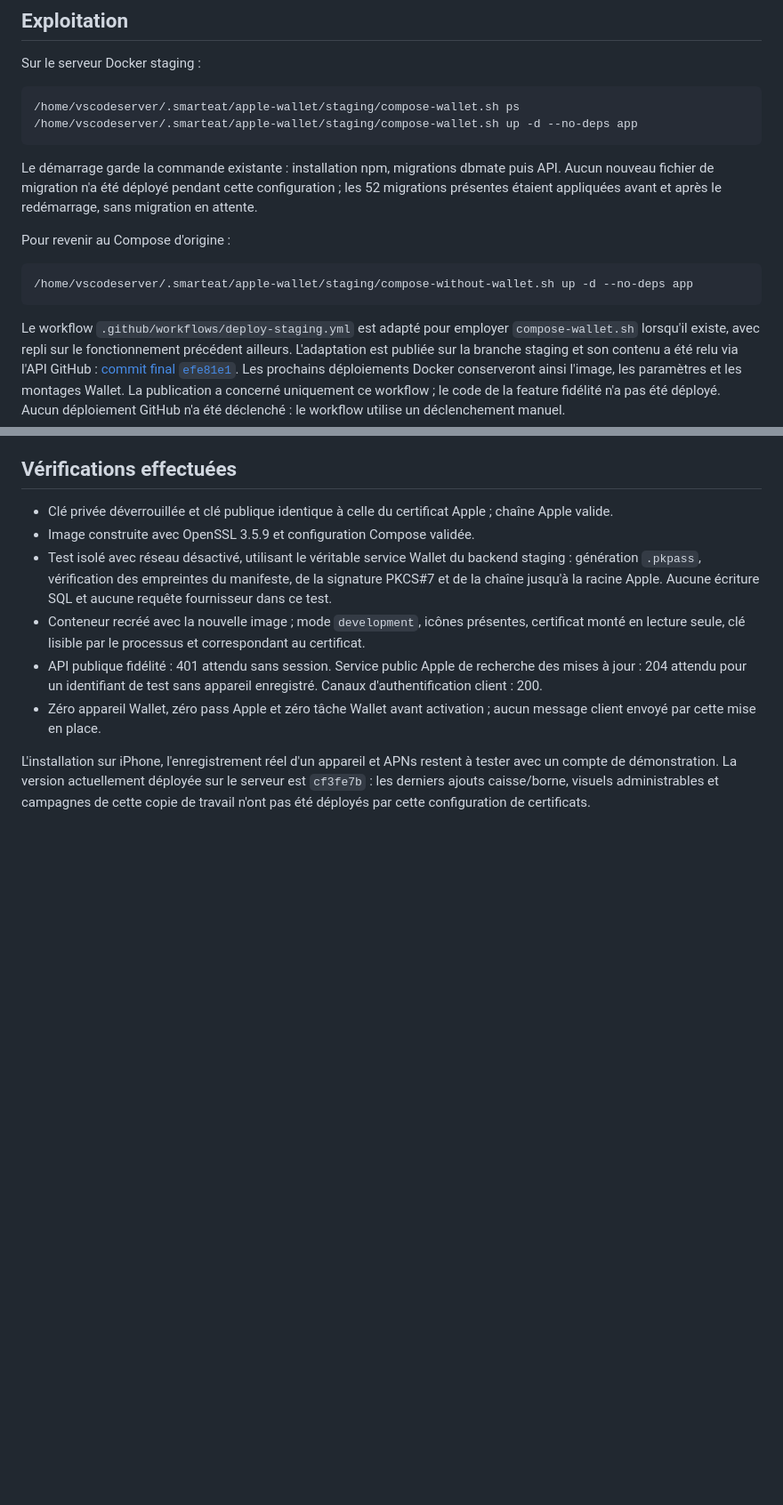
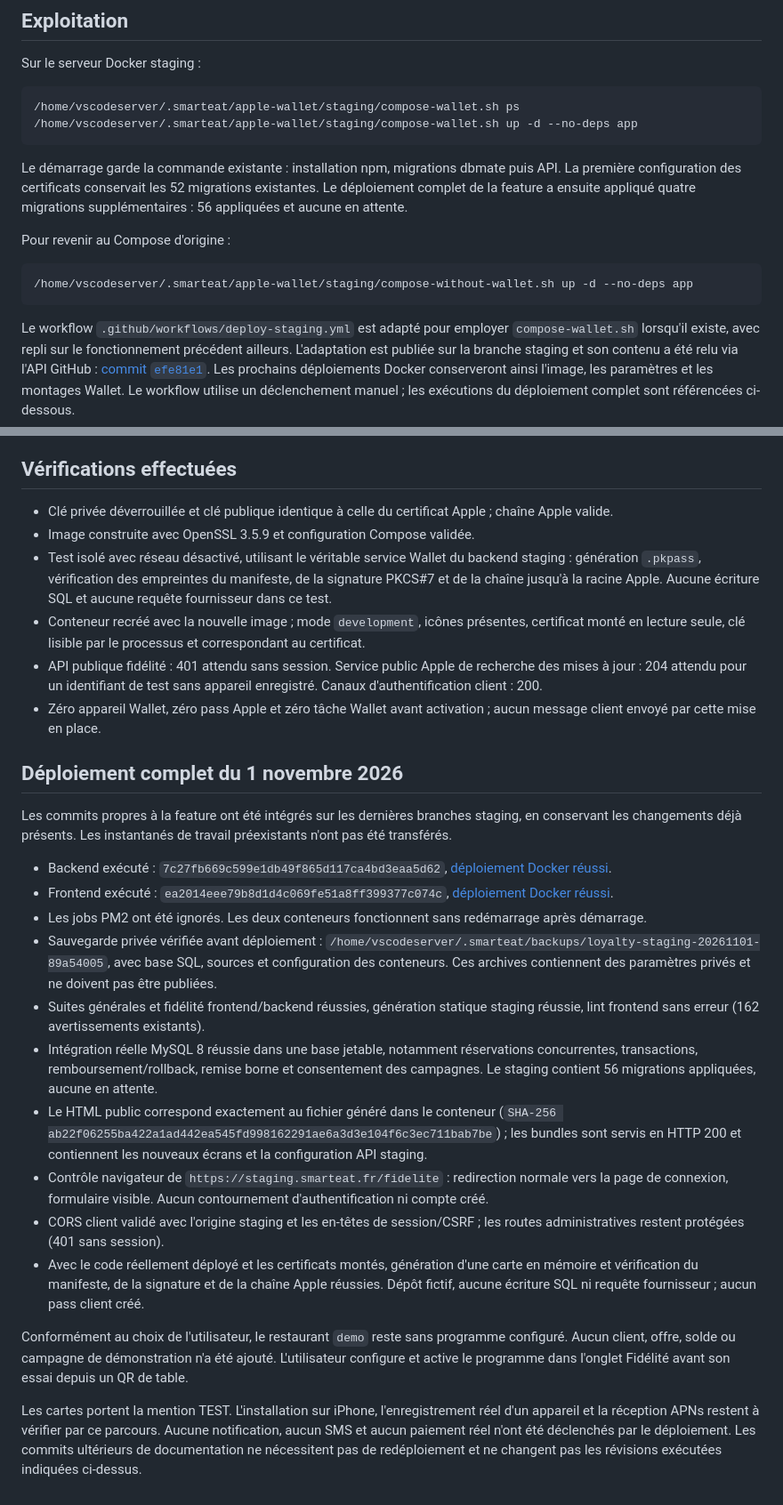
Before and after one commit to SuperJumper404/express-pos, a Markdown page: docs/loyalty-wallet-staging-docker.md, 2 parts joined by grey strips. Shown at 89% size. Drawn GitHub-style; blank space fills up the shorter version.

Commit message:
docs: record Docker staging loyalty deployment

````diff
--- a/docs/loyalty-wallet-staging-docker.md
+++ b/docs/loyalty-wallet-staging-docker.md
@@ -37,7 +37,7 @@ Sur le serveur Docker staging :
 /home/vscodeserver/.smarteat/apple-wallet/staging/compose-wallet.sh up -d --no-deps app
 ```
 
-Le démarrage garde la commande existante : installation npm, migrations dbmate puis API. Aucun nouveau fichier de migration n'a été déployé pendant cette configuration ; les 52 migrations présentes étaient appliquées avant et après le redémarrage, sans migration en attente.
+Le démarrage garde la commande existante : installation npm, migrations dbmate puis API. La première configuration des certificats conservait les 52 migrations existantes. Le déploiement complet de la feature a ensuite appliqué quatre migrations supplémentaires : 56 appliquées et aucune en attente.
 
 Pour revenir au Compose d'origine :
 
@@ -45,7 +45,7 @@ Pour revenir au Compose d'origine :
 /home/vscodeserver/.smarteat/apple-wallet/staging/compose-without-wallet.sh up -d --no-deps app
 ```
 
-Le workflow `.github/workflows/deploy-staging.yml` est adapté pour employer `compose-wallet.sh` lorsqu'il existe, avec repli sur le fonctionnement précédent ailleurs. L'adaptation est publiée sur la branche staging et son contenu a été relu via l'API GitHub : [commit final `efe81e1`](https://github.com/SuperJumper404/express-pos/commit/efe81e1dc9e58312333d3c831f99c57fc5ff0521). Les prochains déploiements Docker conserveront ainsi l'image, les paramètres et les montages Wallet. La publication a concerné uniquement ce workflow ; le code de la feature fidélité n'a pas été déployé. Aucun déploiement GitHub n'a été déclenché : le workflow utilise un déclenchement manuel.
+Le workflow `.github/workflows/deploy-staging.yml` est adapté pour employer `compose-wallet.sh` lorsqu'il existe, avec repli sur le fonctionnement précédent ailleurs. L'adaptation est publiée sur la branche staging et son contenu a été relu via l'API GitHub : [commit `efe81e1`](https://github.com/SuperJumper404/express-pos/commit/efe81e1dc9e58312333d3c831f99c57fc5ff0521). Les prochains déploiements Docker conserveront ainsi l'image, les paramètres et les montages Wallet. Le workflow utilise un déclenchement manuel ; les exécutions du déploiement complet sont référencées ci-dessous.
 
 ## Vérifications effectuées
 
@@ -56,4 +56,21 @@ Le workflow `.github/workflows/deploy-staging.yml` est adapté pour employer `co
 - API publique fidélité : 401 attendu sans session. Service public Apple de recherche des mises à jour : 204 attendu pour un identifiant de test sans appareil enregistré. Canaux d'authentification client : 200.
 - Zéro appareil Wallet, zéro pass Apple et zéro tâche Wallet avant activation ; aucun message client envoyé par cette mise en place.
 
-L'installation sur iPhone, l'enregistrement réel d'un appareil et APNs restent à tester avec un compte de démonstration. La version actuellement déployée sur le serveur est `cf3fe7b` : les derniers ajouts caisse/borne, visuels administrables et campagnes de cette copie de travail n'ont pas été déployés par cette configuration de certificats.
+## Déploiement complet du 1 novembre 2026
+
+Les commits propres à la feature ont été intégrés sur les dernières branches staging, en conservant les changements déjà présents. Les instantanés de travail préexistants n'ont pas été transférés.
+
+- Backend exécuté : `7c27fb669c599e1db49f865d117ca4bd3eaa5d62`, [déploiement Docker réussi](https://github.com/SuperJumper404/express-pos/actions/runs/41353591265).
+- Frontend exécuté : `ea2014eee79b8d1d4c069fe51a8ff399377c074c`, [déploiement Docker réussi](https://github.com/SuperJumper404/pos-app/actions/runs/41353730270).
+- Les jobs PM2 ont été ignorés. Les deux conteneurs fonctionnent sans redémarrage après démarrage.
+- Sauvegarde privée vérifiée avant déploiement : `/home/vscodeserver/.smarteat/backups/loyalty-staging-20261101-89a54005`, avec base SQL, sources et configuration des conteneurs. Ces archives contiennent des paramètres privés et ne doivent pas être publiées.
+- Suites générales et fidélité frontend/backend réussies, génération statique staging réussie, lint frontend sans erreur (162 avertissements existants).
+- Intégration réelle MySQL 8 réussie dans une base jetable, notamment réservations concurrentes, transactions, remboursement/rollback, remise borne et consentement des campagnes. Le staging contient 56 migrations appliquées, aucune en attente.
+- Le HTML public correspond exactement au fichier généré dans le conteneur (`SHA-256 ab22f06255ba422a1ad442ea545fd998162291ae6a3d3e104f6c3ec711bab7be`) ; les bundles sont servis en HTTP 200 et contiennent les nouveaux écrans et la configuration API staging.
+- Contrôle navigateur de `https://staging.smarteat.fr/fidelite` : redirection normale vers la page de connexion, formulaire visible. Aucun contournement d'authentification ni compte créé.
+- CORS client validé avec l'origine staging et les en-têtes de session/CSRF ; les routes administratives restent protégées (401 sans session).
+- Avec le code réellement déployé et les certificats montés, génération d'une carte en mémoire et vérification du manifeste, de la signature et de la chaîne Apple réussies. Dépôt fictif, aucune écriture SQL ni requête fournisseur ; aucun pass client créé.
+
+Conformément au choix de l'utilisateur, le restaurant `demo` reste sans programme configuré. Aucun client, offre, solde ou campagne de démonstration n'a été ajouté. L'utilisateur configure et active le programme dans l'onglet Fidélité avant son essai depuis un QR de table.
+
+Les cartes portent la mention TEST. L'installation sur iPhone, l'enregistrement réel d'un appareil et la réception APNs restent à vérifier par ce parcours. Aucune notification, aucun SMS et aucun paiement réel n'ont été déclenchés par le déploiement. Les commits ultérieurs de documentation ne nécessitent pas de redéploiement et ne changent pas les révisions exécutées indiquées ci-dessus.
````
Also changed, not shown: other parts of docs/loyalty-wallet-staging-docker.md (+1 -1 lines).
